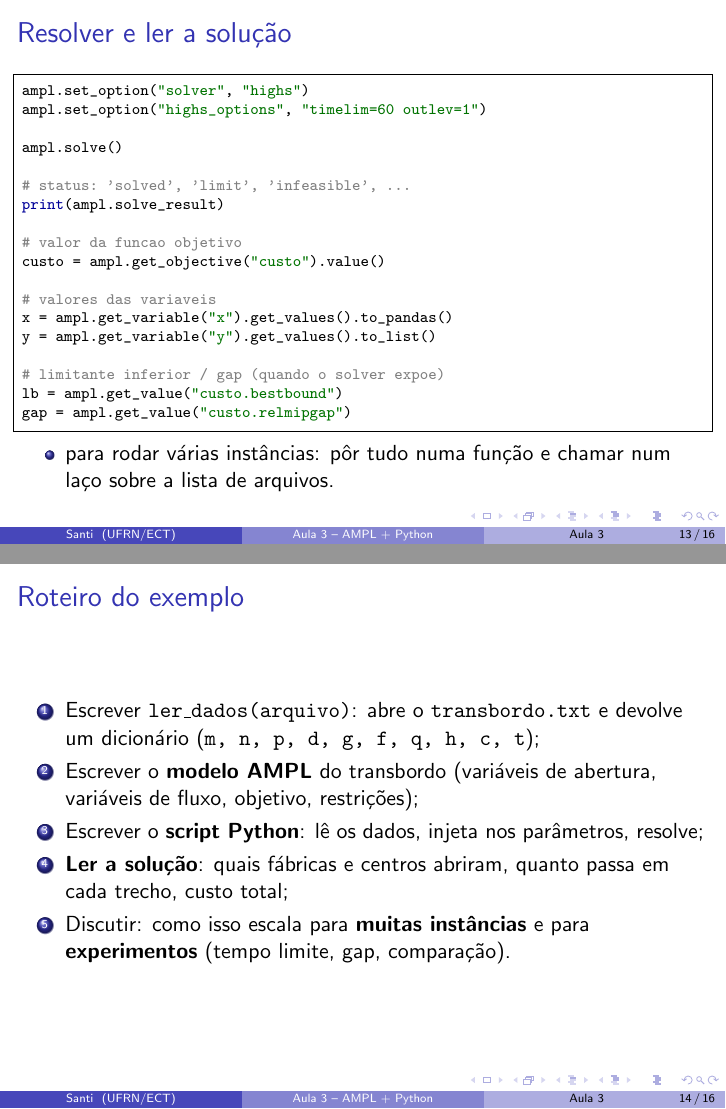
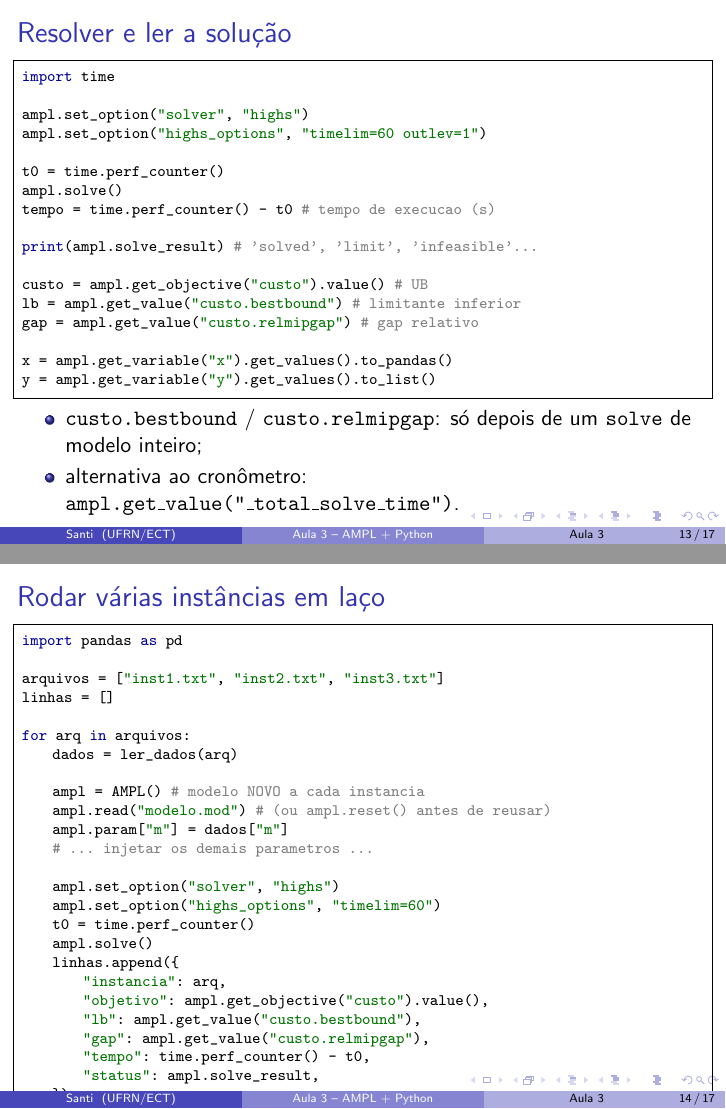
Before and after one commit to santiect/ect2524, LaTeX slides (content/aulas/03-transbordo-facilidades/slides/aula03.tex): pages 13 and 14 of 16 before the commit and pages 13 and 14 of 17 after it, joined at a grey line. Compiled offline with pdfLaTeX.

Commit message:
Aula 3: colinha ganha cronômetro e slide do laço sobre instâncias
- Slide "Resolver e ler a solução": mede tempo com time.perf_counter()
  em volta do solve() e mostra LB/gap/status juntos.
- Novo slide "Rodar várias instâncias em laço": esqueleto que cria
  AMPL() novo a cada volta e acumula os resultados num DataFrame
  (fecha a lacuna entre o exemplo de uma instância e a tabela da tarefa).
- Roteiro do exemplo: prevê imprimir solve_result/LB/gap/tempo e fechar
  com o laço.

Co-Authored-By: Claude Sonnet 5 <noreply@anthropic.com>

```diff
--- a/content/aulas/03-transbordo-facilidades/slides/aula03.tex
+++ b/content/aulas/03-transbordo-facilidades/slides/aula03.tex
@@ -326,28 +326,66 @@ ampl.param["c"] = {(i+1, j+1): dados["c"][i][j]
 \begin{frame}[fragile]
 	\frametitle{Resolver e ler a solução}
 	\begin{lstlisting}[language=Python]
+import time
+
 ampl.set_option("solver", "highs")
 ampl.set_option("highs_options", "timelim=60 outlev=1")
 
+t0 = time.perf_counter()
 ampl.solve()
+tempo = time.perf_counter() - t0          # tempo de execucao (s)
 
-# status: 'solved', 'limit', 'infeasible', ...
-print(ampl.solve_result)
+print(ampl.solve_result)                  # 'solved', 'limit', 'infeasible'...
 
-# valor da funcao objetivo
-custo = ampl.get_objective("custo").value()
+custo = ampl.get_objective("custo").value()          # UB
+lb    = ampl.get_value("custo.bestbound")             # limitante inferior
+gap   = ampl.get_value("custo.relmipgap")             # gap relativo
 
-# valores das variaveis
 x = ampl.get_variable("x").get_values().to_pandas()
 y = ampl.get_variable("y").get_values().to_list()
-
-# limitante inferior / gap (quando o solver expoe)
-lb = ampl.get_value("custo.bestbound")
-gap = ampl.get_value("custo.relmipgap")
 	\end{lstlisting}
 	\begin{itemize}
-		\item para rodar várias instâncias: pôr tudo numa função e
-			chamar num laço sobre a lista de arquivos.
+		\item \texttt{custo.bestbound} / \texttt{custo.relmipgap}: só
+			depois de um \texttt{solve} de modelo inteiro;
+		\item alternativa ao cronômetro: \texttt{ampl.get\_value("\_total\_solve\_time")}.
+	\end{itemize}
+\end{frame}
+
+\begin{frame}[fragile]
+	\frametitle{Rodar várias instâncias em laço}
+	\begin{lstlisting}[language=Python]
+import pandas as pd
+
+arquivos = ["inst1.txt", "inst2.txt", "inst3.txt"]
+linhas = []
+
+for arq in arquivos:
+    dados = ler_dados(arq)
+
+    ampl = AMPL()                 # modelo NOVO a cada instancia
+    ampl.read("modelo.mod")       # (ou ampl.reset() antes de reusar)
+    ampl.param["m"] = dados["m"]
+    # ... injetar os demais parametros ...
+
+    ampl.set_option("solver", "highs")
+    ampl.set_option("highs_options", "timelim=60")
+    t0 = time.perf_counter()
+    ampl.solve()
+    linhas.append({
+        "instancia": arq,
+        "objetivo":  ampl.get_objective("custo").value(),
+        "lb":        ampl.get_value("custo.bestbound"),
+        "gap":       ampl.get_value("custo.relmipgap"),
+        "tempo":     time.perf_counter() - t0,
+        "status":    ampl.solve_result,
+    })
+
+tabela = pd.DataFrame(linhas)
+print(tabela)
+	\end{lstlisting}
+	\begin{itemize}
+		\item criar \texttt{AMPL()} de novo a cada volta evita erro de
+			parâmetro/modelo ``já definido''.
 	\end{itemize}
 \end{frame}
 
@@ -366,6 +404,3 @@ gap = ampl.get_value("custo.relmipgap")
 		\item Escrever o \textbf{script Python}: lê os dados, injeta nos
 			parâmetros, resolve;
 		\item \textbf{Ler a solução}: quais fábricas e centros abriram,
-			quanto passa em cada trecho, custo total;
-		\item Discutir: como isso escala para \textbf{muitas instâncias}
-			e para \textbf{experimentos} (tempo limite, gap, comparação).
```
Also changed, not shown: content/aulas/03-transbordo-facilidades/slides/aula03.tex (4 more changed lines).
